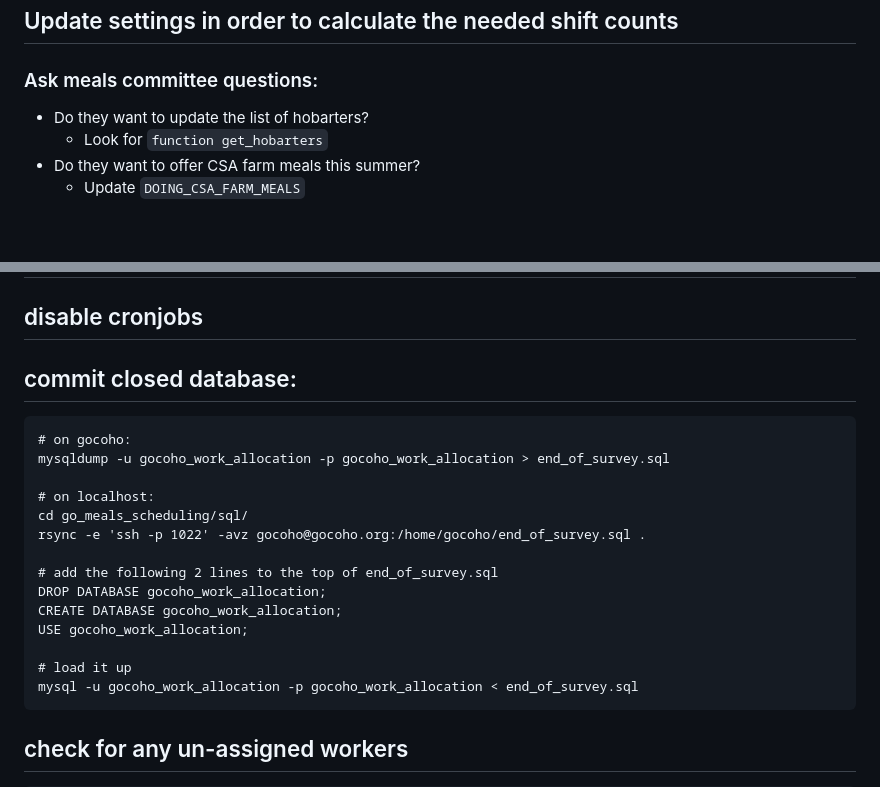
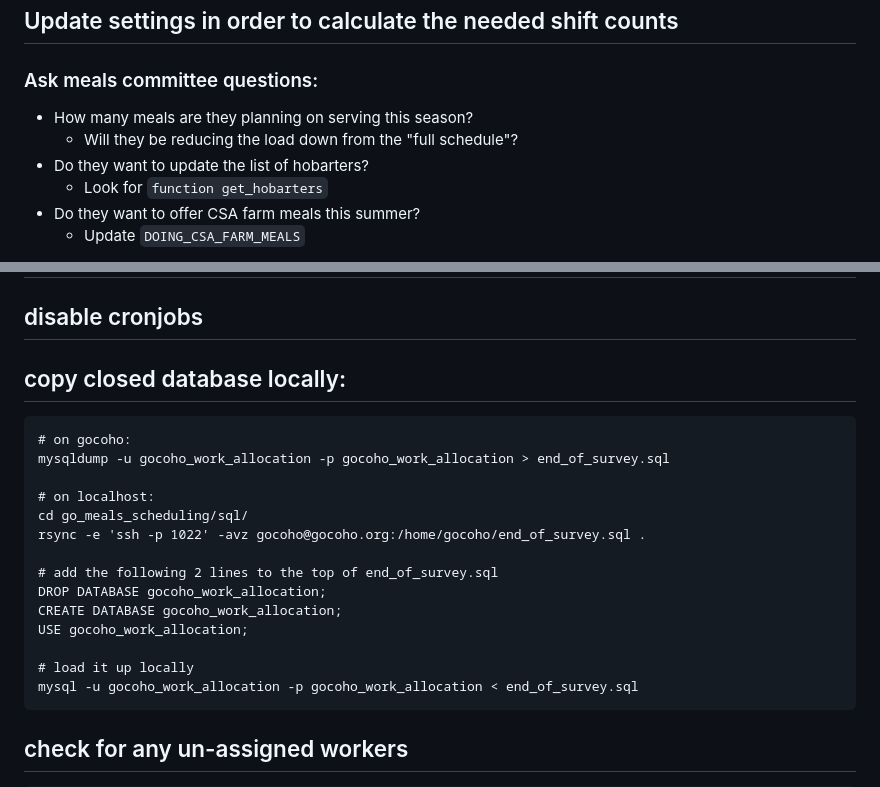
Before and after one commit to willn/go_meals_scheduling, a Markdown page: SETUP.md, 2 parts joined by grey strips. GitHub-like rendering; blank space fills up the shorter version.

Commit message:
Update SETUP.md
Add a note to ask Meals if we'll be cancelling

````diff
--- a/SETUP.md
+++ b/SETUP.md
@@ -3,6 +3,8 @@
 ## Update settings in order to calculate the needed shift counts
 
 ### Ask meals committee questions:
+* How many meals are they planning on serving this season?
+  - Will they be reducing the load down from the "full schedule"?
 * Do they want to update the list of hobarters?
   - Look for `function get_hobarters`
 * Do they want to offer CSA farm meals this summer?
@@ -256,7 +258,7 @@ right or wrong amount of labor.
 
 ## disable cronjobs
 
-## commit closed database:
+## copy closed database locally:
 ```
 # on gocoho:
 mysqldump -u gocoho_work_allocation -p gocoho_work_allocation > end_of_survey.sql
@@ -270,7 +272,7 @@ DROP DATABASE gocoho_work_allocation;
 CREATE DATABASE gocoho_work_allocation;
 USE gocoho_work_allocation;
 
-# load it up
+# load it up locally
 mysql -u gocoho_work_allocation -p gocoho_work_allocation < end_of_survey.sql
 ```
 
````
